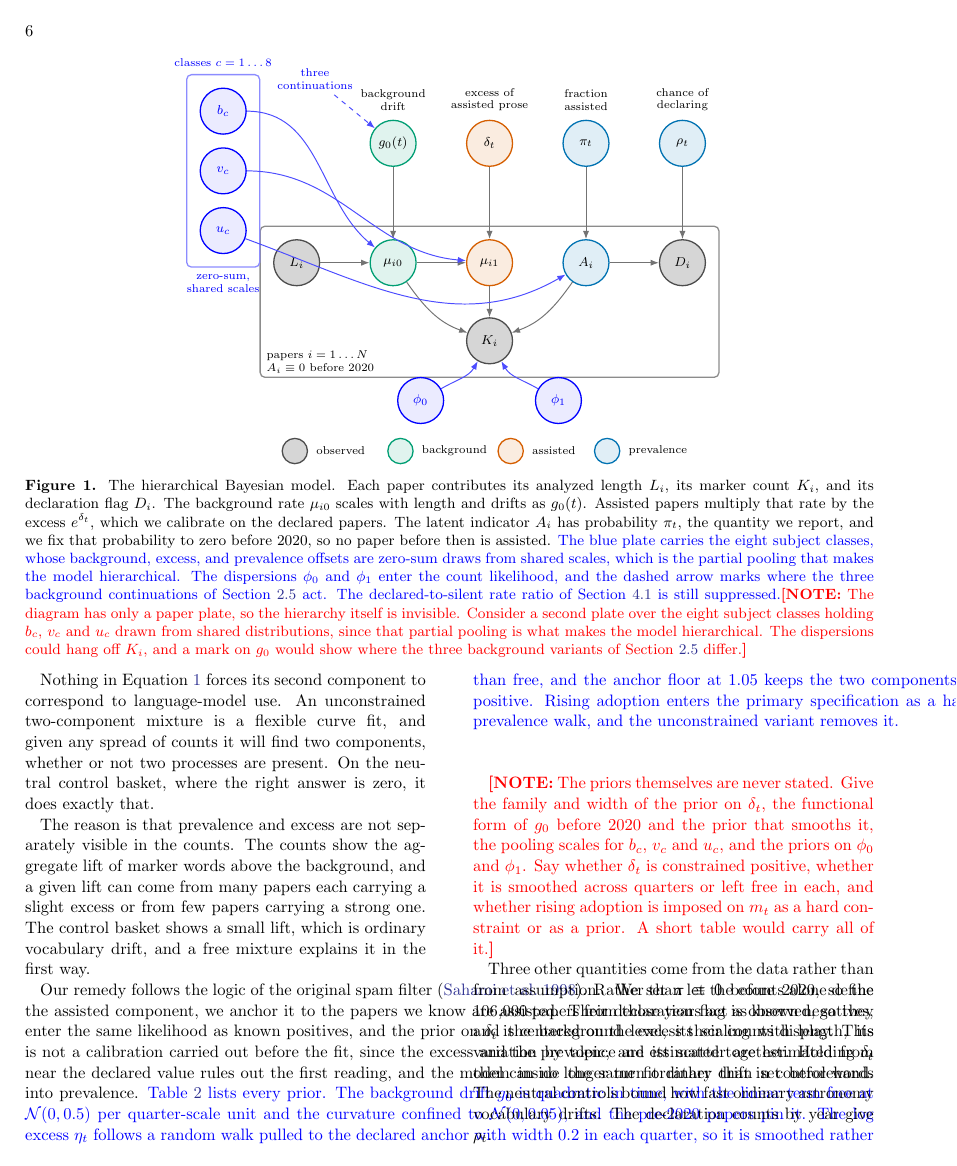
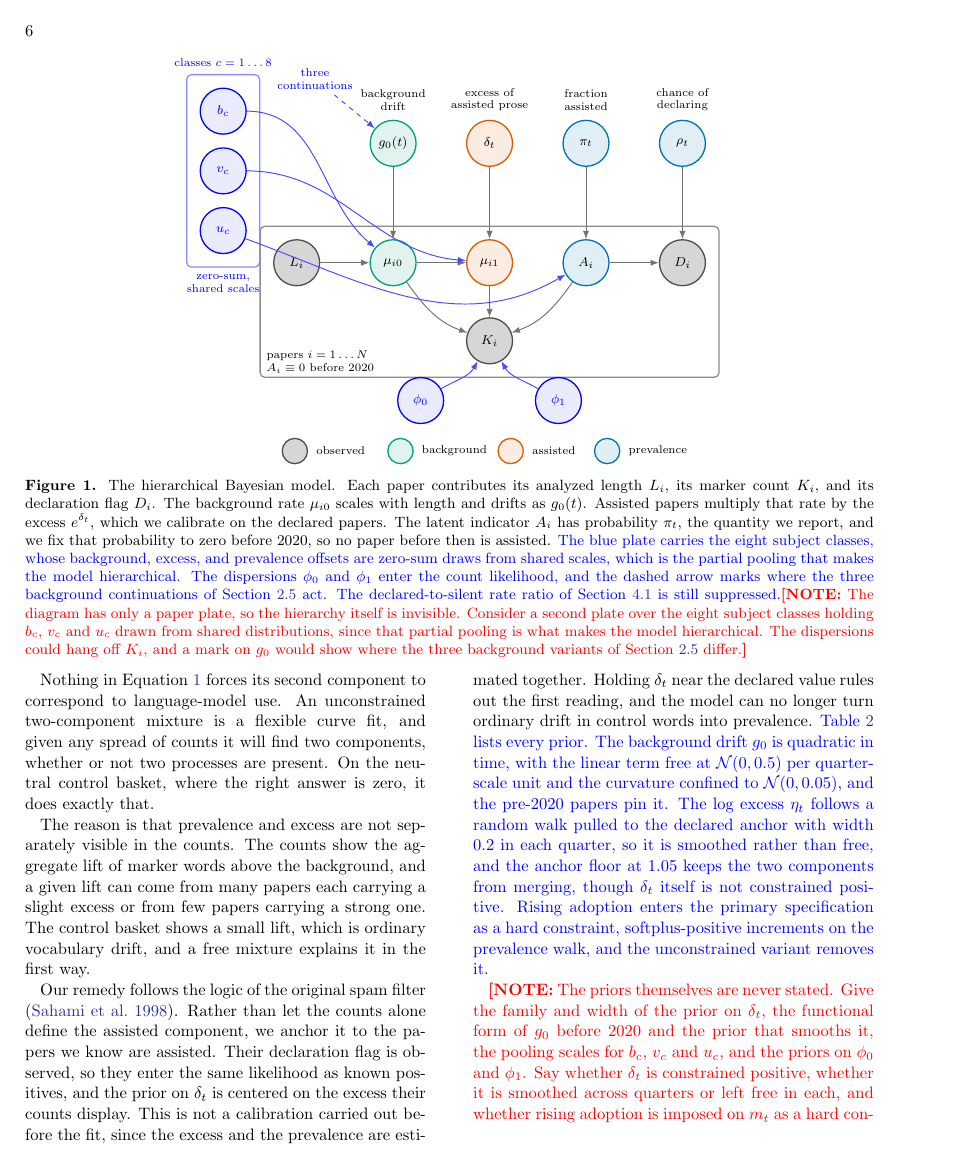
Before and after one commit to seratsaad/llm-in-astro-ph, a LaTeX paper (paper/main.tex): page 6 of 15. Compiled offline with pdfLaTeX.

Commit message:
Move the prior table to a paragraph boundary so the columns stop overprinting

```diff
--- a/paper/main.tex
+++ b/paper/main.tex
@@ -198,6 +198,9 @@ Nothing in Equation~\ref{eq:model} forces its second component to correspond to
 The reason is that prevalence and excess are not separately visible in the counts. The counts show the aggregate lift of marker words above the background, and a given lift can come from many papers each carrying a slight excess or from few papers carrying a strong one. The control basket shows a small lift, which is ordinary vocabulary drift, and a free mixture explains it in the first way.
 
 Our remedy follows the logic of the original spam filter \citep{Sahami1998}. Rather than let the counts alone define the assisted component, we anchor it to the papers we know are assisted. Their declaration flag is observed, so they enter the same likelihood as known positives, and the prior on $\delta_t$ is centered on the excess their counts display. This is not a calibration carried out before the fit, since the excess and the prevalence are estimated together. Holding $\delta_t$ near the declared value rules out the first reading, and the model can no longer turn ordinary drift in control words into prevalence. \ed{Table~\ref{tab:priors} lists every prior. The background drift $g_0$ is quadratic in time, with the linear term free at $\mathcal{N}(0,0.5)$ per quarter-scale unit and the curvature confined to $\mathcal{N}(0,0.05)$, and the pre-2020 papers pin it. The log excess $\eta_t$ follows a random walk pulled to the declared anchor with width 0.2 in each quarter, so it is smoothed rather than free, and the anchor floor at 1.05 keeps the two components from merging, though $\delta_t$ itself is not constrained positive. Rising adoption enters the primary specification as a hard constraint, softplus-positive increments on the prevalence walk, and the unconstrained variant removes it.}
+
+\rednote{The priors themselves are never stated. Give the family and width of the prior on $\delta_t$, the functional form of $g_0$ before 2020 and the prior that smooths it, the pooling scales for $b_c$, $v_c$ and $u_c$, and the priors on $\phi_0$ and $\phi_1$. Say whether $\delta_t$ is constrained positive, whether it is smoothed across quarters or left free in each, and whether rising adoption is imposed on $m_t$ as a hard constraint or as a prior. A short table would carry all of it.}
+
 \begin{deluxetable*}{lll}
 \tablecaption{\ed{Priors of the hierarchical model. All class effects sum to
 zero across the eight classes.}\label{tab:priors}}
@@ -215,7 +218,7 @@ zero across the eight classes.}\label{tab:priors}}
 \ed{$\rho_a,\ \rho_b$} & \ed{declaration propensity} & \ed{$\mathcal{N}(-4,2)$, $\mathcal{N}(0,1)$} \\
 \enddata
 \end{deluxetable*}
-\rednote{The priors themselves are never stated. Give the family and width of the prior on $\delta_t$, the functional form of $g_0$ before 2020 and the prior that smooths it, the pooling scales for $b_c$, $v_c$ and $u_c$, and the priors on $\phi_0$ and $\phi_1$. Say whether $\delta_t$ is constrained positive, whether it is smoothed across quarters or left free in each, and whether rising adoption is imposed on $m_t$ as a hard constraint or as a prior. A short table would carry all of it.}
+
 
 Three other quantities come from the data rather than from assumption. We set $\pi\equiv0$ before 2020, so the 106{,}000 papers from those years act as known negatives, and the background level, its scaling with length, its variation by topic, and its scatter are estimated from them inside the same fit rather than set beforehand. The neutral controls bound how fast ordinary astronomy vocabulary drifts. The declaration counts by year give $\rho_t$.
 
```
